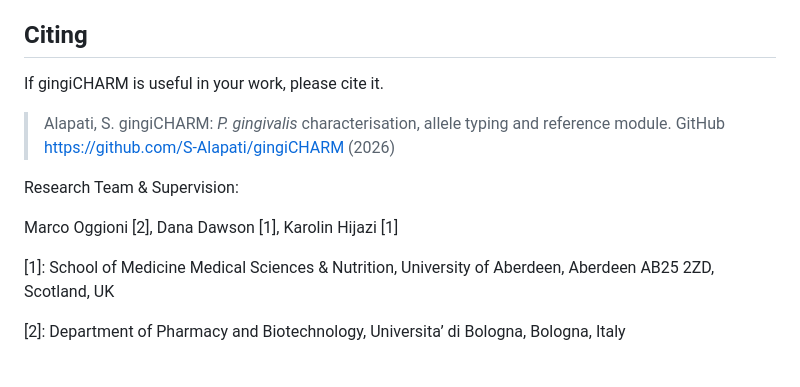
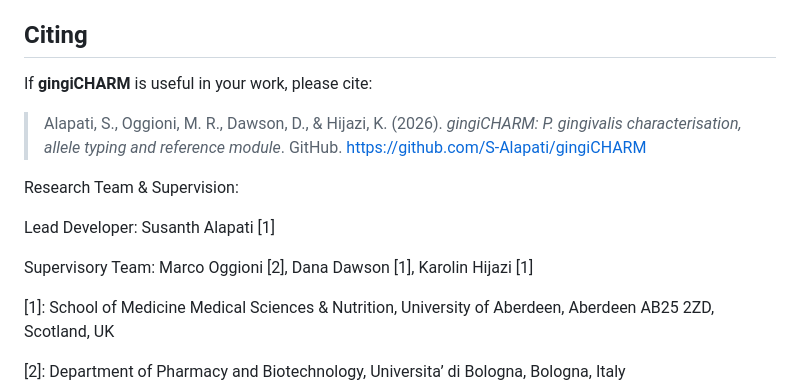
Before and after one commit to S-Alapati/gingiCHARM, a Markdown page: README.md, the part around the change. Rendered like a GitHub page; blank space fills up the shorter version.

Commit message:
Revise citation and contributor details in README
Updated citation format and added lead developer information.

```diff
--- a/README.md
+++ b/README.md
@@ -293,14 +293,16 @@ names shown above.
 
 ## Citing
 
-If gingiCHARM is useful in your work, please cite it.
+If **gingiCHARM** is useful in your work, please cite:
 
-> Alapati, S. gingiCHARM: *P. gingivalis* characterisation, allele typing and
-> reference module. GitHub https://github.com/S-Alapati/gingiCHARM (2026)
+> Alapati, S., Oggioni, M. R., Dawson, D., & Hijazi, K. (2026). *gingiCHARM: P. gingivalis characterisation, allele typing and reference module*. GitHub. https://github.com/S-Alapati/gingiCHARM
+
 
 Research Team & Supervision:
 
-Marco Oggioni [2], Dana Dawson [1], Karolin Hijazi [1]
+Lead Developer: Susanth Alapati [1]
+
+Supervisory Team: Marco Oggioni [2], Dana Dawson [1], Karolin Hijazi [1]
 
 [1]: School of Medicine Medical Sciences & Nutrition, University of Aberdeen, Aberdeen AB25 2ZD, Scotland, UK
 
```
